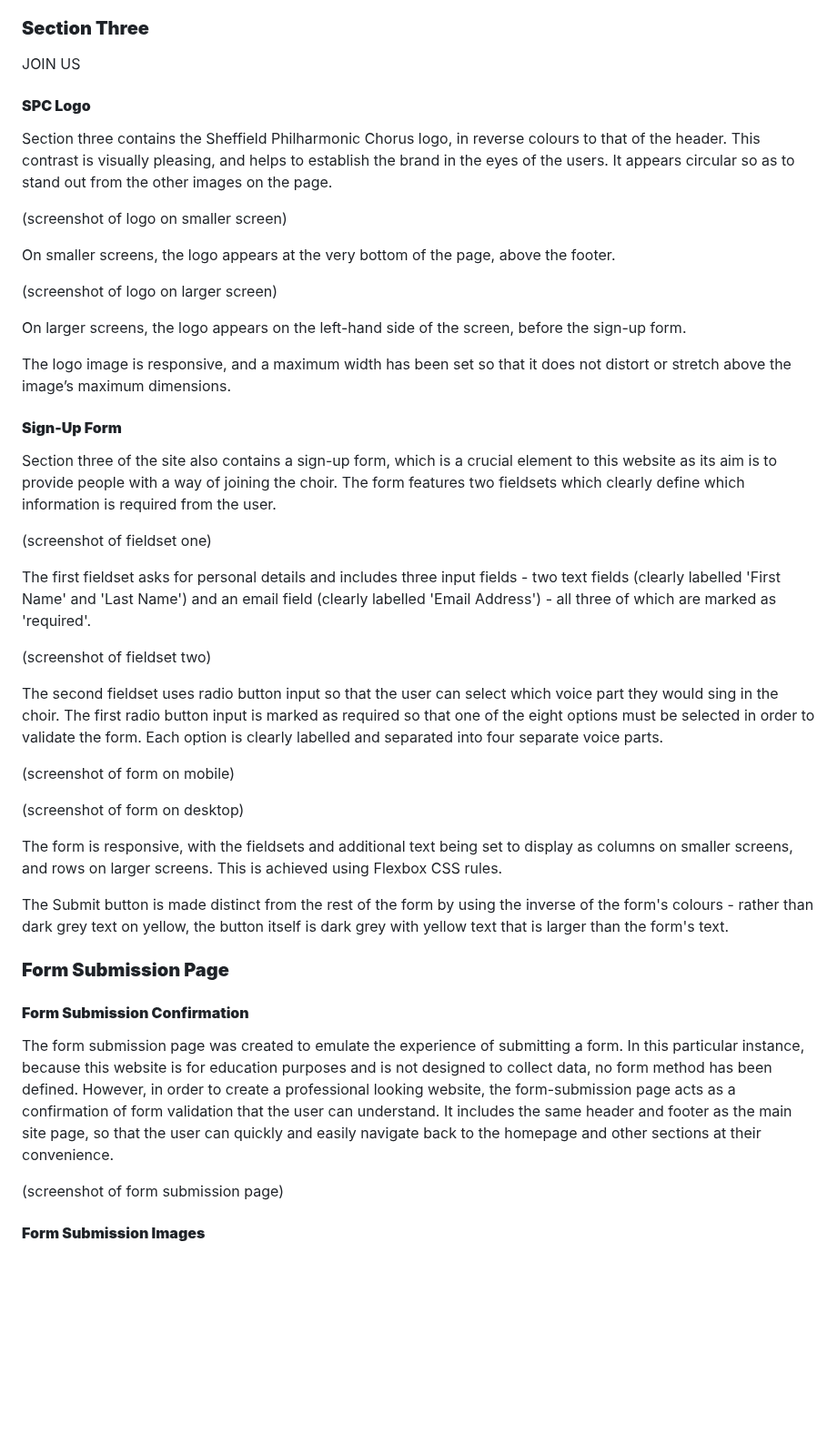
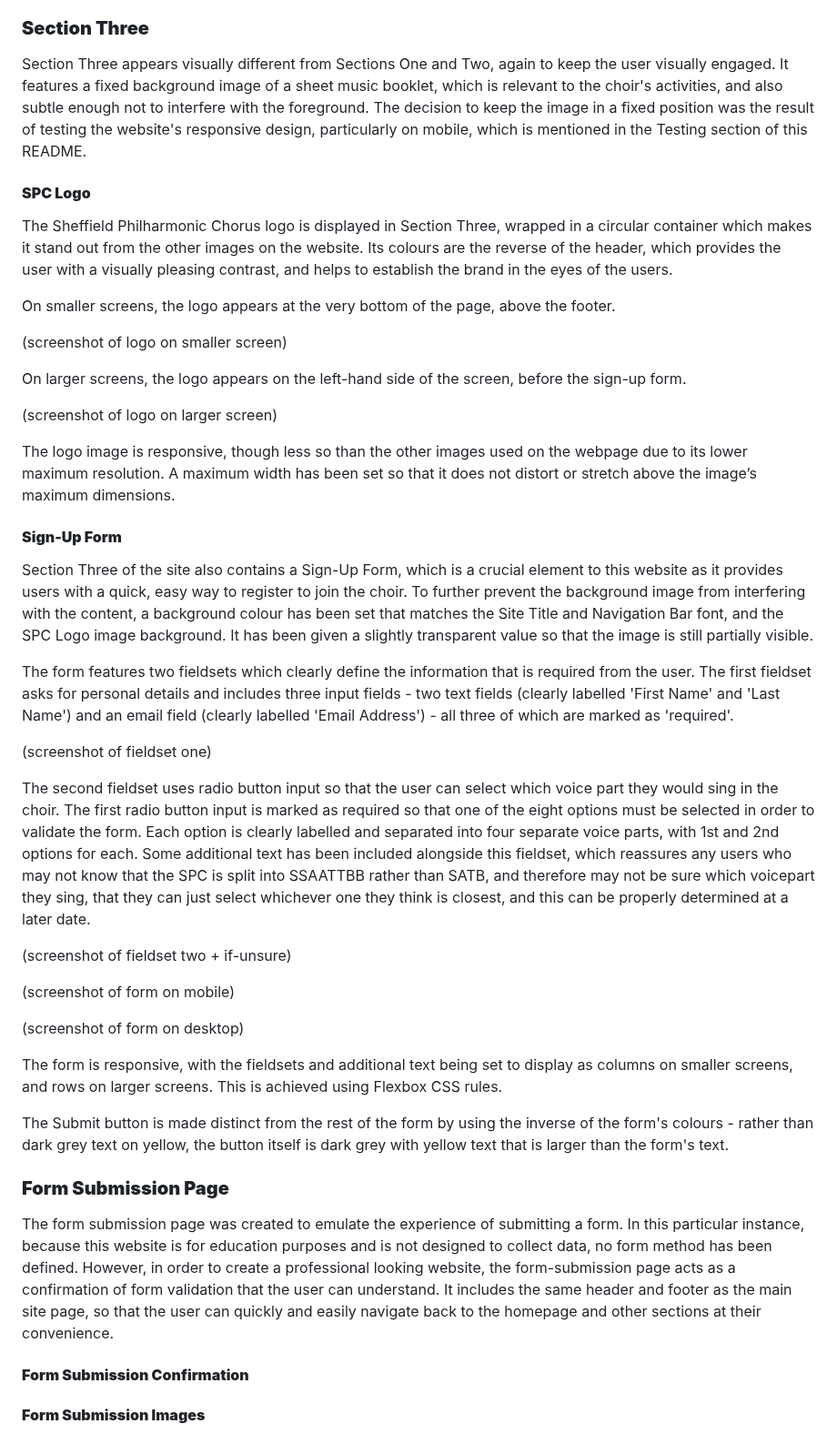
Before and after one commit to emmacadavra/ci-portfolio1-spc, a Markdown page: README.md, the part around the change. Shown at 91% size. Rendered like a GitHub page; blank space fills up the shorter version.

Commit message:
Add Section Three README content

```diff
--- a/README.md
+++ b/README.md
@@ -212,33 +212,33 @@ Section Two provides the user with information about the time, location and freq
 
 ### **Section Three**
 
-JOIN US
+Section Three appears visually different from Sections One and Two, again to keep the user visually engaged. It features a fixed background image of a sheet music booklet, which is relevant to the choir's activities, and also subtle enough not to interfere with the foreground. The decision to keep the image in a fixed position was the result of testing the website's responsive design, particularly on mobile, which is mentioned in the Testing section of this README.
 
 #### **SPC Logo**
 
-Section three contains the Sheffield Philharmonic Chorus logo, in reverse colours to that of the header. This contrast is visually pleasing, and helps to establish the brand in the eyes of the users. It appears circular so as to stand out from the other images on the page.
+The Sheffield Philharmonic Chorus logo is displayed in Section Three, wrapped in a circular container which makes it stand out from the other images on the website. Its colours are the reverse of the header, which provides the user with a visually pleasing contrast, and helps to establish the brand in the eyes of the users.
+
+On smaller screens, the logo appears at the very bottom of the page, above the footer.
 
 (screenshot of logo on smaller screen)
 
-On smaller screens, the logo appears at the very bottom of the page, above the footer.
+On larger screens, the logo appears on the left-hand side of the screen, before the sign-up form.
 
 (screenshot of logo on larger screen)
 
-On larger screens, the logo appears on the left-hand side of the screen, before the sign-up form.
-
-The logo image is responsive, and a maximum width has been set so that it does not distort or stretch above the image’s maximum dimensions.
+The logo image is responsive, though less so than the other images used on the webpage due to its lower maximum resolution. A maximum width has been set so that it does not distort or stretch above the image’s maximum dimensions.
 
 #### **Sign-Up Form**
 
-Section three of the site also contains a sign-up form, which is a crucial element to this website as its aim is to provide people with a way of joining the choir. The form features two fieldsets which clearly define which information is required from the user.
+Section Three of the site also contains a Sign-Up Form, which is a crucial element to this website as it provides users with a quick, easy way to register to join the choir. To further prevent the background image from interfering with the content, a background colour has been set that matches the Site Title and Navigation Bar font, and the SPC Logo image background. It has been given a slightly transparent value so that the image is still partially visible.
+
+The form features two fieldsets which clearly define the information that is required from the user. The first fieldset asks for personal details and includes three input fields - two text fields (clearly labelled 'First Name' and 'Last Name') and an email field (clearly labelled 'Email Address') - all three of which are marked as 'required'.
 
 (screenshot of fieldset one)
 
-The first fieldset asks for personal details and includes three input fields - two text fields (clearly labelled 'First Name' and 'Last Name') and an email field (clearly labelled 'Email Address') - all three of which are marked as 'required'.
+The second fieldset uses radio button input so that the user can select which voice part they would sing in the choir. The first radio button input is marked as required so that one of the eight options must be selected in order to validate the form. Each option is clearly labelled and separated into four separate voice parts, with 1st and 2nd options for each. Some additional text has been included alongside this fieldset, which reassures any users who may not know that the SPC is split into SSAATTBB rather than SATB, and therefore may not be sure which voicepart they sing, that they can just select whichever one they think is closest, and this can be properly determined at a later date.
 
-(screenshot of fieldset two)
-
-The second fieldset uses radio button input so that the user can select which voice part they would sing in the choir. The first radio button input is marked as required so that one of the eight options must be selected in order to validate the form. Each option is clearly labelled and separated into four separate voice parts.
+(screenshot of fieldset two + if-unsure)
 
 (screenshot of form on mobile)
 
@@ -250,11 +250,11 @@ The Submit button is made distinct from the rest of the form by using the invers
 
 ### **Form Submission Page**
 
+The form submission page was created to emulate the experience of submitting a form. In this particular instance, because this website is for education purposes and is not designed to collect data, no form method has been defined. However, in order to create a professional looking website, the form-submission page acts as a confirmation of form validation that the user can understand. It includes the same header and footer as the main site page, so that the user can quickly and easily navigate back to the homepage and other sections at their convenience.
+
 #### **Form Submission Confirmation**
 
-The form submission page was created to emulate the experience of submitting a form. In this particular instance, because this website is for education purposes and is not designed to collect data, no form method has been defined. However, in order to create a professional looking website, the form-submission page acts as a confirmation of form validation that the user can understand. It includes the same header and footer as the main site page, so that the user can quickly and easily navigate back to the homepage and other sections at their convenience.
 
-(screenshot of form submission page)
 
 #### **Form Submission Images**
 
```
